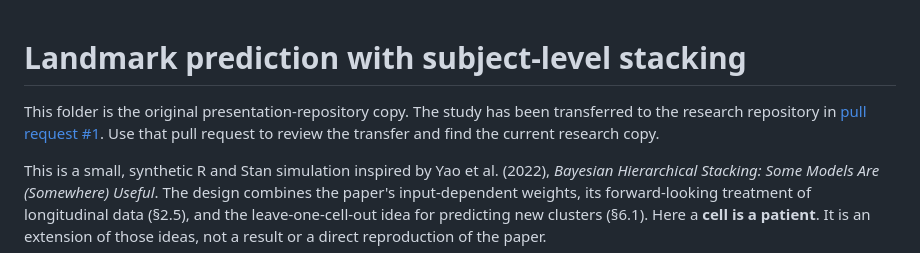
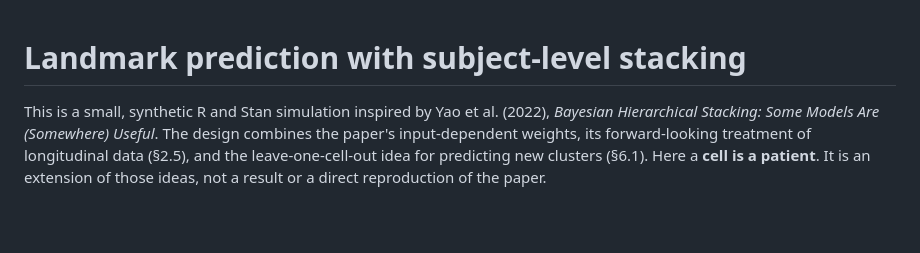
Before and after one commit to stenw/bayesianhierarchicalstackingpres, a Markdown page: landmark-stacking/README.md, the part around the change. Drawn GitHub-style; blank space fills up the shorter version.

```diff
--- a/landmark-stacking/README.md
+++ b/landmark-stacking/README.md
@@ -1,8 +1,4 @@
 # Landmark prediction with subject-level stacking
-
-This folder is the original presentation-repository copy. The study has been
-transferred to the research repository in [pull request #1](https://github.com/Mebgits/Dynamic-Predictions-With-Time-Shifting-Weights/pull/1).
-Use that pull request to review the transfer and find the current research copy.
 
 This is a small, synthetic R and Stan simulation inspired by Yao et al. (2022),
 *Bayesian Hierarchical Stacking: Some Models Are (Somewhere) Useful*. The design
```
Also changed, not shown: README-presentation.md (+0 -5 lines).
